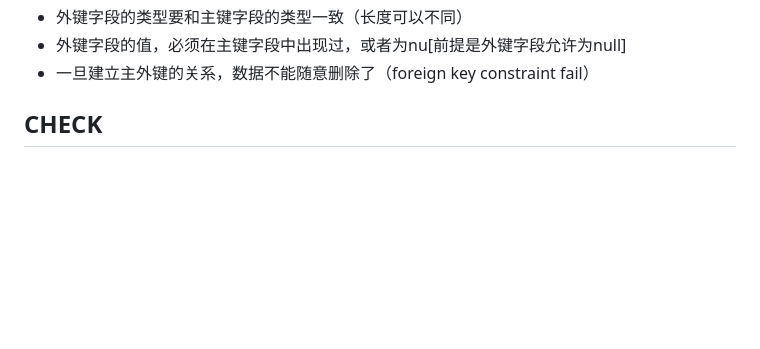
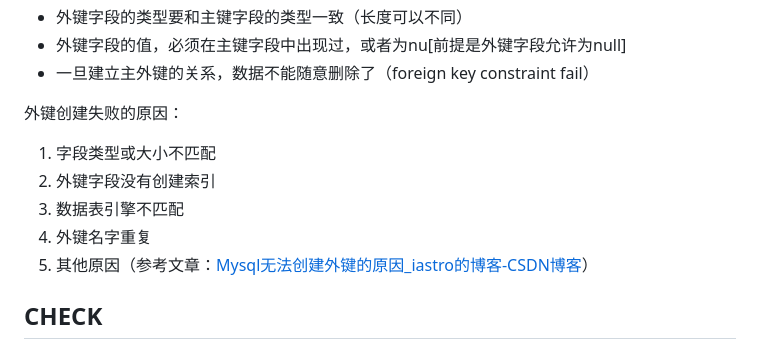
Before and after one commit to 92rw/Java-Study-Notes, a Markdown page: DataBase/MySQL_08.md, the part around the change. Rendered like a GitHub page; blank space fills up the shorter version.

```diff
--- a/DataBase/MySQL_08.md
+++ b/DataBase/MySQL_08.md
@@ -65,7 +65,13 @@
 - 外键字段的值，必须在主键字段中出现过，或者为nu[前提是外键字段允许为null]
 - 一旦建立主外键的关系，数据不能随意删除了（foreign key constraint fail）
 
+外键创建失败的原因：
 
+1. 字段类型或大小不匹配
+2. 外键字段没有创建索引
+3. 数据表引擎不匹配
+4. 外键名字重复
+5. 其他原因（参考文章：[Mysql无法创建外键的原因_iastro的博客-CSDN博客](https://blog.csdn.net/iastro/article/details/45789633)）
 
 ## CHECK
 
```
